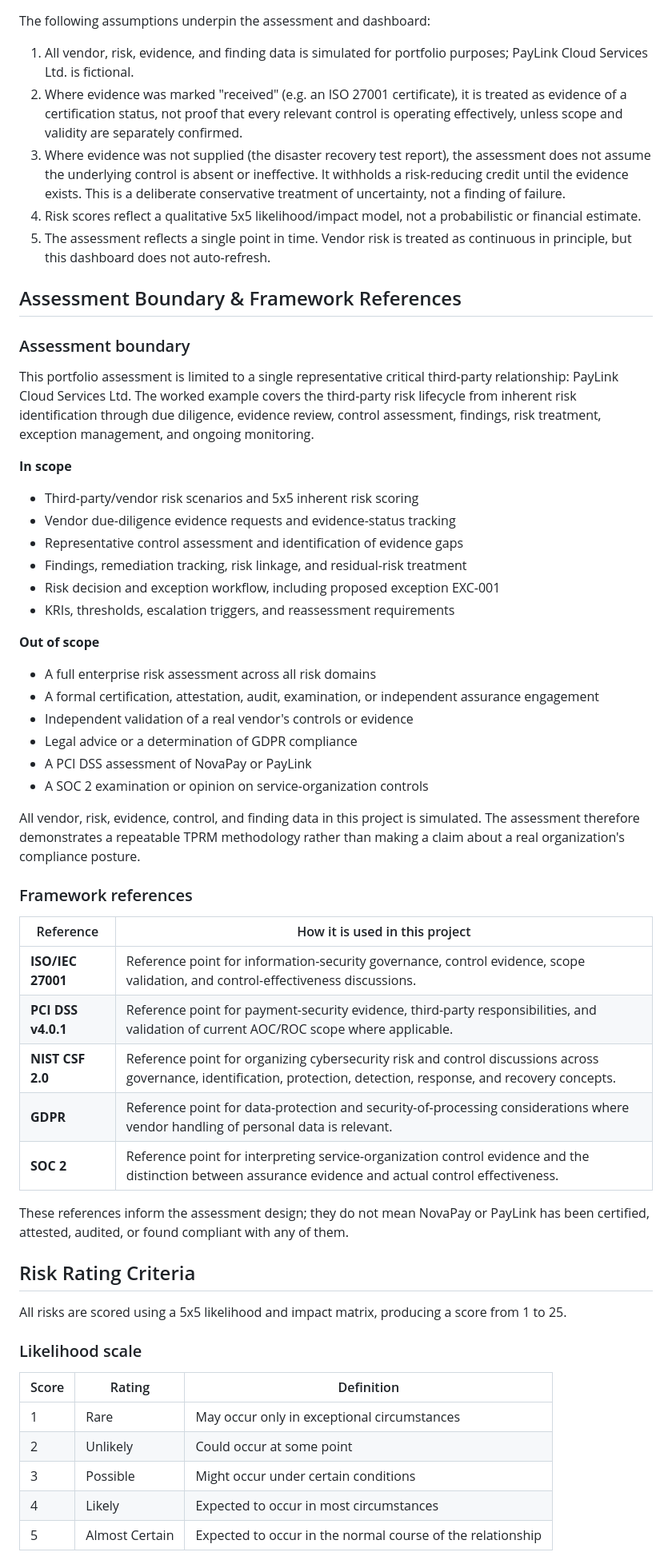
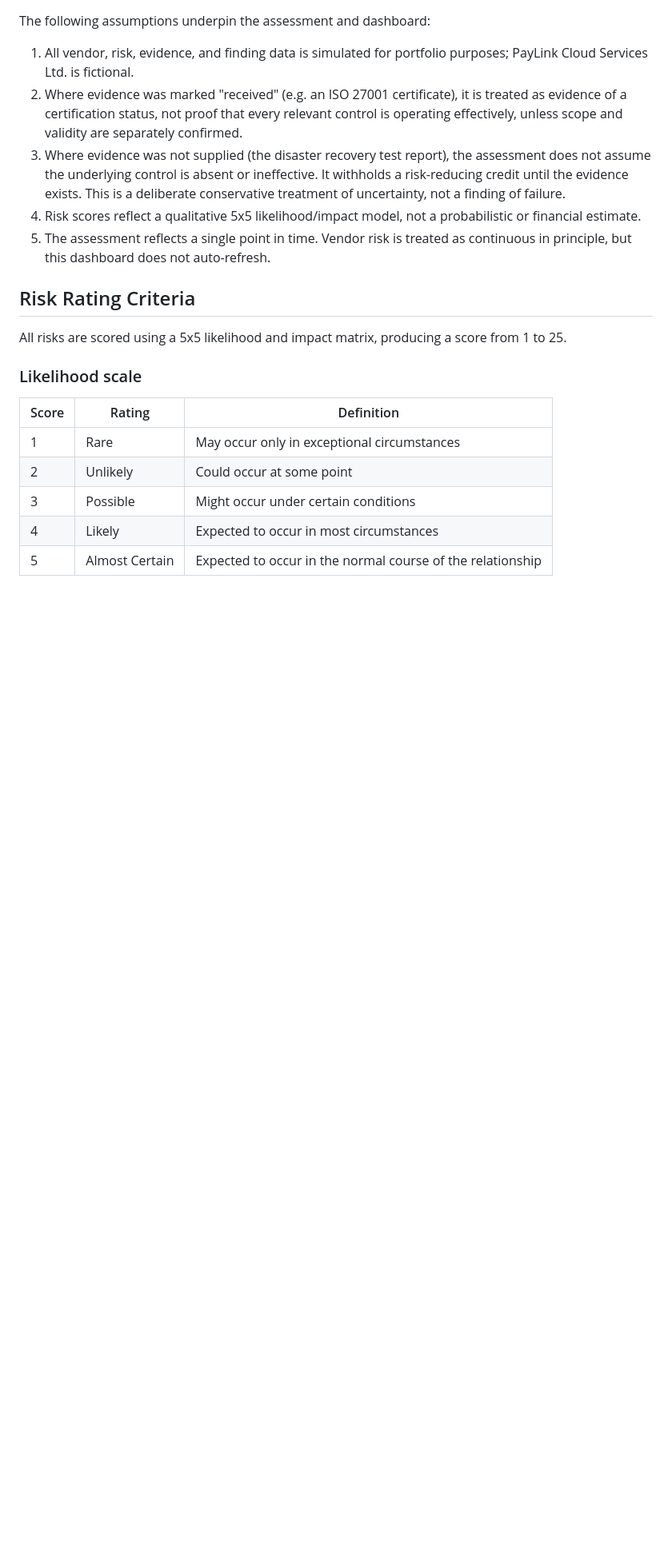
Before and after one commit to TJON-Star/NovaPay-Enterprise-Risk-Assessment, a Markdown page: README.md, the part around one of its changes. Shown at 80% size. Drawn GitHub-style; blank space fills up the shorter version.

```diff
--- a/README.md
+++ b/README.md
@@ -43,42 +43,6 @@ The following assumptions underpin the assessment and dashboard:
 3. Where evidence was not supplied (the disaster recovery test report), the assessment does not assume the underlying control is absent or ineffective. It withholds a risk-reducing credit until the evidence exists. This is a deliberate conservative treatment of uncertainty, not a finding of failure.
 4. Risk scores reflect a qualitative 5x5 likelihood/impact model, not a probabilistic or financial estimate.
 5. The assessment reflects a single point in time. Vendor risk is treated as continuous in principle, but this dashboard does not auto-refresh.
-
-## Assessment Boundary & Framework References
-
-### Assessment boundary
-
-This portfolio assessment is limited to a single representative critical third-party relationship: PayLink Cloud Services Ltd. The worked example covers the third-party risk lifecycle from inherent risk identification through due diligence, evidence review, control assessment, findings, risk treatment, exception management, and ongoing monitoring.
-
-**In scope**
-- Third-party/vendor risk scenarios and 5x5 inherent risk scoring
-- Vendor due-diligence evidence requests and evidence-status tracking
-- Representative control assessment and identification of evidence gaps
-- Findings, remediation tracking, risk linkage, and residual-risk treatment
-- Risk decision and exception workflow, including proposed exception EXC-001
-- KRIs, thresholds, escalation triggers, and reassessment requirements
-
-**Out of scope**
-- A full enterprise risk assessment across all risk domains
-- A formal certification, attestation, audit, examination, or independent assurance engagement
-- Independent validation of a real vendor's controls or evidence
-- Legal advice or a determination of GDPR compliance
-- A PCI DSS assessment of NovaPay or PayLink
-- A SOC 2 examination or opinion on service-organization controls
-
-All vendor, risk, evidence, control, and finding data in this project is simulated. The assessment therefore demonstrates a repeatable TPRM methodology rather than making a claim about a real organization's compliance posture.
-
-### Framework references
-
-| Reference | How it is used in this project |
-| --- | --- |
-| **ISO/IEC 27001** | Reference point for information-security governance, control evidence, scope validation, and control-effectiveness discussions. |
-| **PCI DSS v4.0.1** | Reference point for payment-security evidence, third-party responsibilities, and validation of current AOC/ROC scope where applicable. |
-| **NIST CSF 2.0** | Reference point for organizing cybersecurity risk and control discussions across governance, identification, protection, detection, response, and recovery concepts. |
-| **GDPR** | Reference point for data-protection and security-of-processing considerations where vendor handling of personal data is relevant. |
-| **SOC 2** | Reference point for interpreting service-organization control evidence and the distinction between assurance evidence and actual control effectiveness. |
-
-These references inform the assessment design; they do not mean NovaPay or PayLink has been certified, attested, audited, or found compliant with any of them.
 
 ## Risk Rating Criteria
 
```
Also changed, not shown: other parts of README.md (+17 -18 lines).
